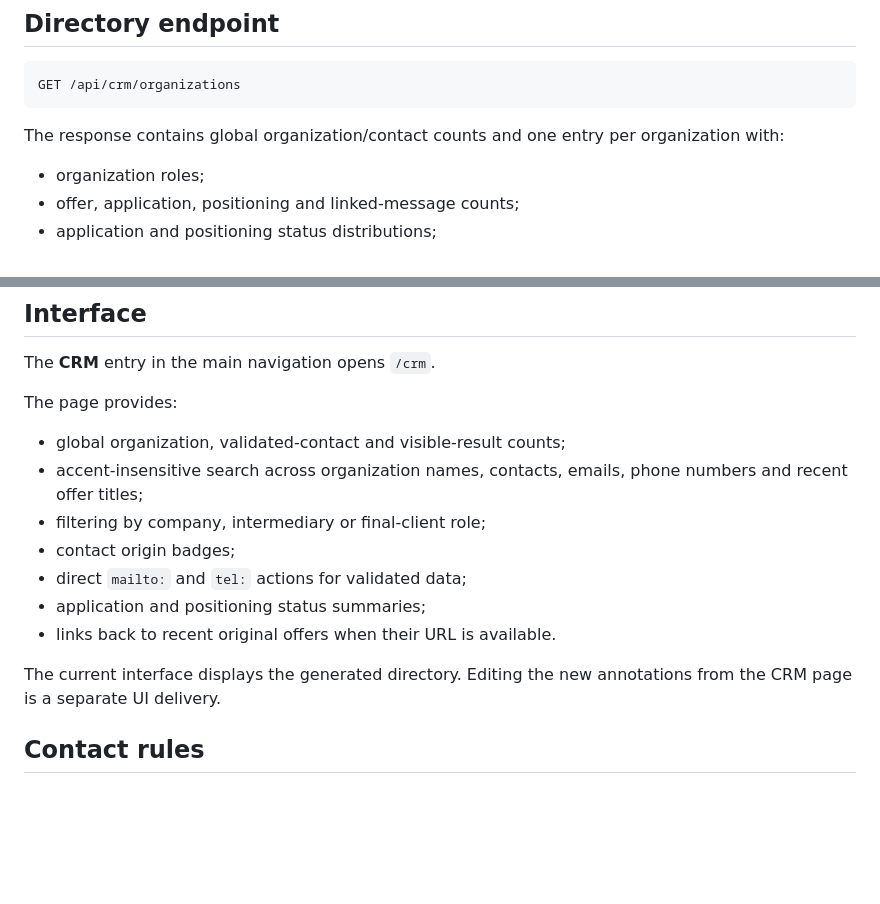
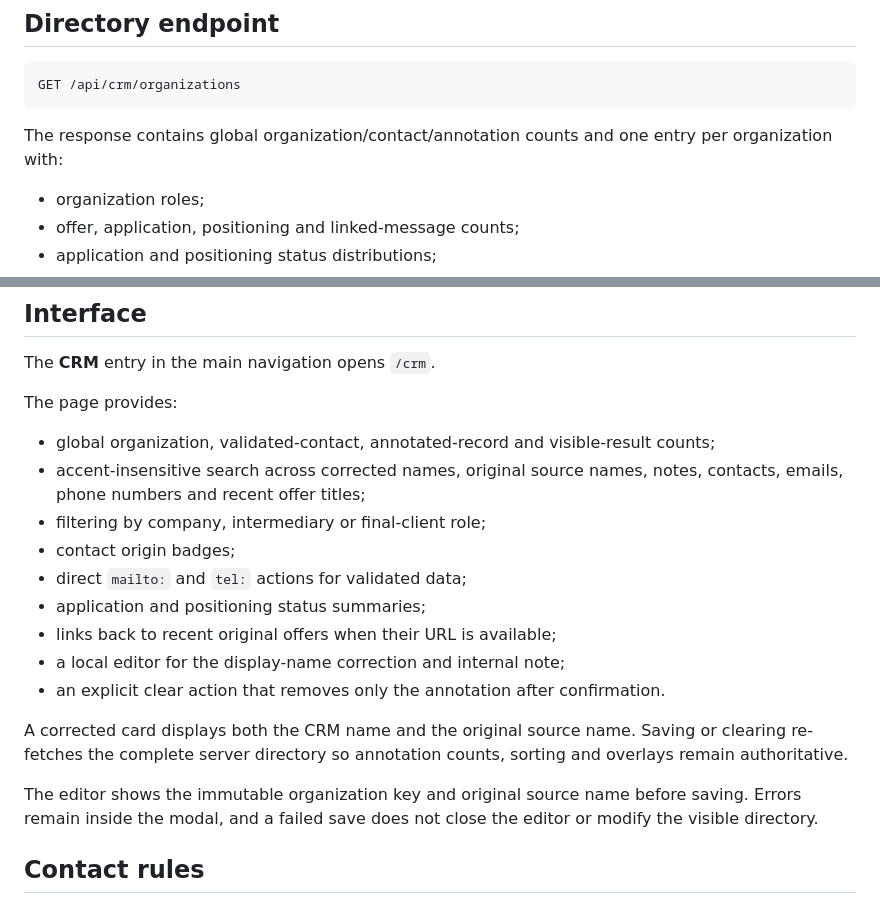
Before and after one commit to eissasoubhi/jobpilot-local, a Markdown page: docs/crm/organization-directory.md, 2 parts joined by grey strips. Drawn GitHub-style; blank space fills up the shorter version.

Commit message:
Document CRM annotation editing interface

````diff
--- a/docs/crm/organization-directory.md
+++ b/docs/crm/organization-directory.md
@@ -18,7 +18,7 @@ Organizations with the same normalized name are merged. Their roles remain expli
 GET /api/crm/organizations
 ```
 
-The response contains global organization/contact counts and one entry per organization with:
+The response contains global organization/contact/annotation counts and one entry per organization with:
 
 - organization roles;
 - offer, application, positioning and linked-message counts;
@@ -60,15 +60,19 @@ The **CRM** entry in the main navigation opens `/crm`.
 
 The page provides:
 
-- global organization, validated-contact and visible-result counts;
-- accent-insensitive search across organization names, contacts, emails, phone numbers and recent offer titles;
+- global organization, validated-contact, annotated-record and visible-result counts;
+- accent-insensitive search across corrected names, original source names, notes, contacts, emails, phone numbers and recent offer titles;
 - filtering by company, intermediary or final-client role;
 - contact origin badges;
 - direct `mailto:` and `tel:` actions for validated data;
 - application and positioning status summaries;
-- links back to recent original offers when their URL is available.
+- links back to recent original offers when their URL is available;
+- a local editor for the display-name correction and internal note;
+- an explicit clear action that removes only the annotation after confirmation.
 
-The current interface displays the generated directory. Editing the new annotations from the CRM page is a separate UI delivery.
+A corrected card displays both the CRM name and the original source name. Saving or clearing re-fetches the complete server directory so annotation counts, sorting and overlays remain authoritative.
+
+The editor shows the immutable organization key and original source name before saving. Errors remain inside the modal, and a failed save does not close the editor or modify the visible directory.
 
 ## Contact rules
 
````
